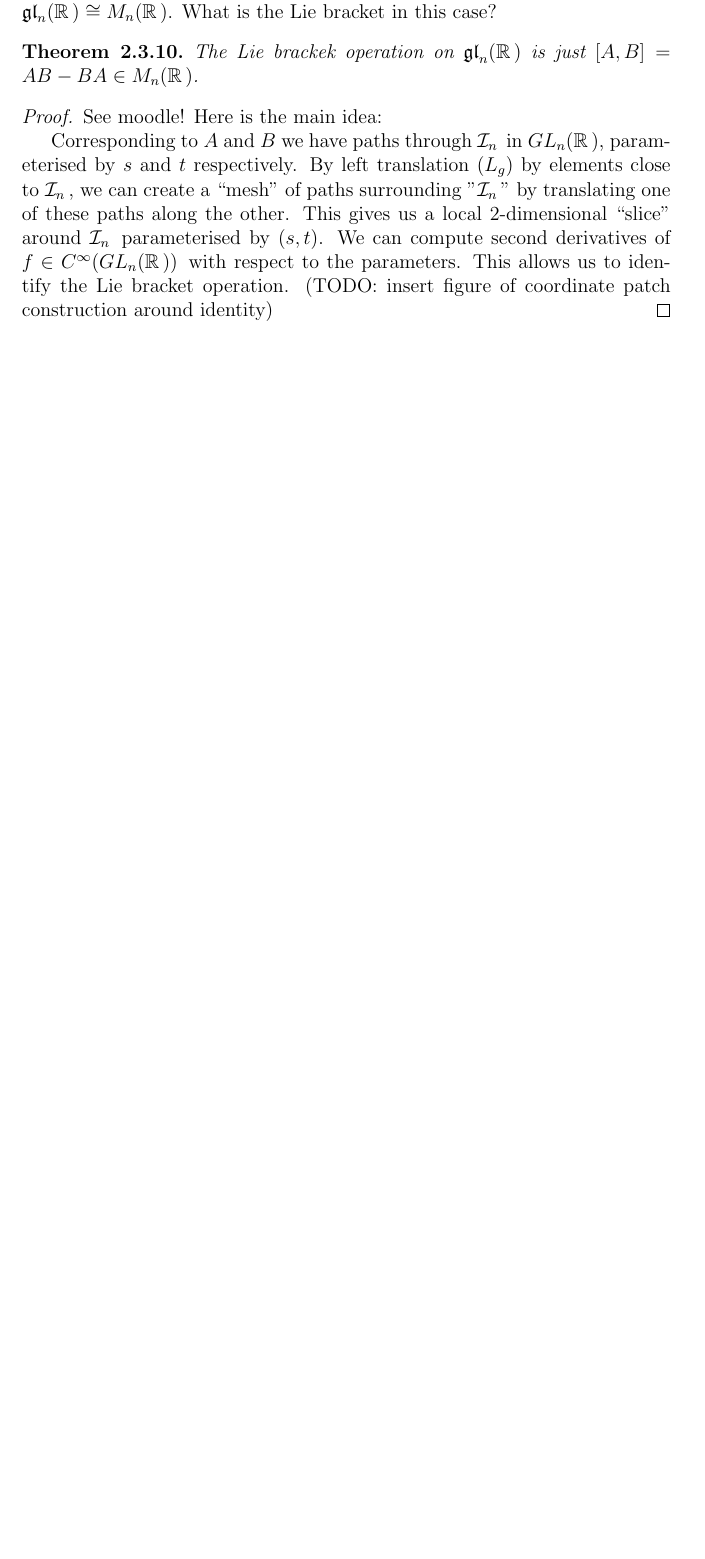
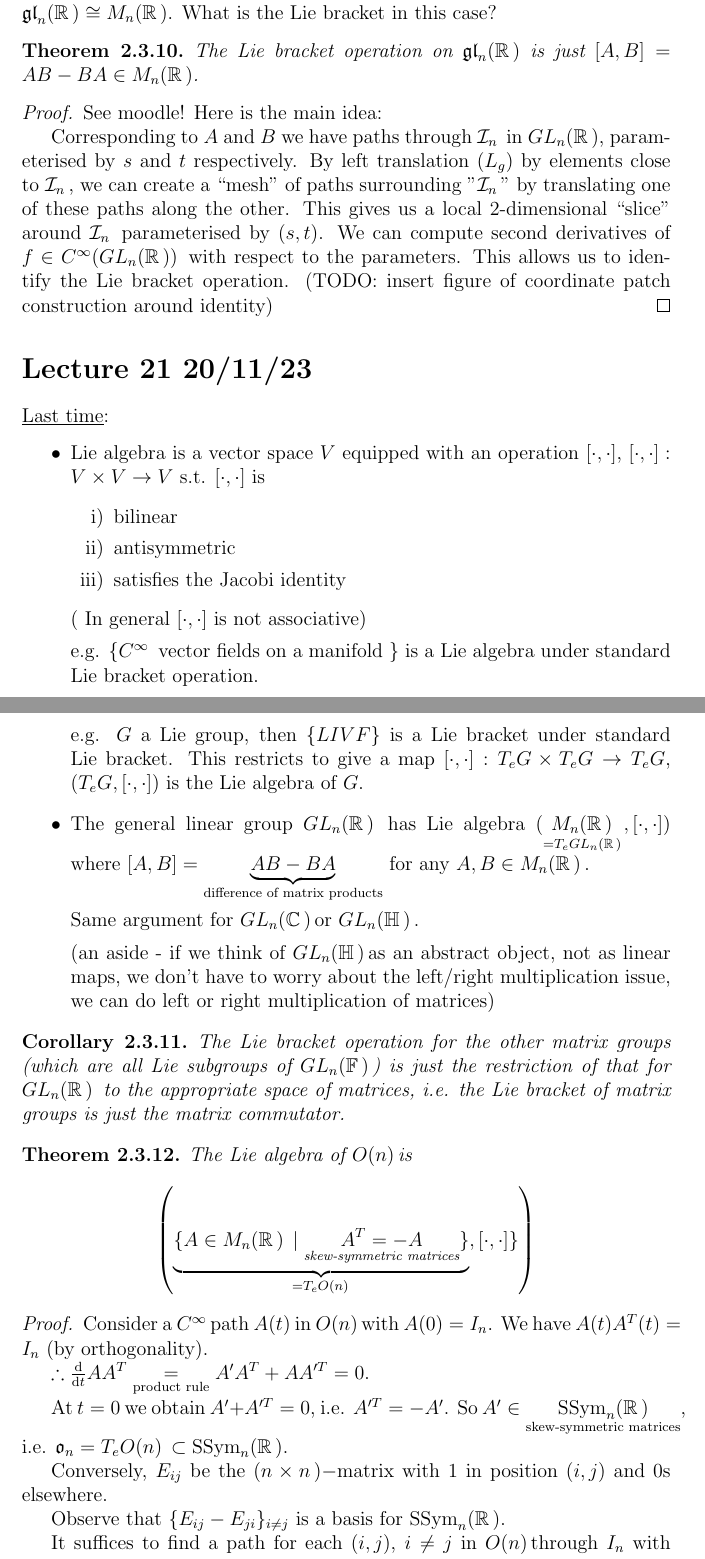
Before and after one commit to shinuito/mt543_notes, a LaTeX paper (mt543.tex): part of page 45 of 45 before the commit and two parts of pages 45 and 46 of 48 after it, the two joined at a grey line, cut so that both start at the same text, the shorter picture padded with empty space. Compiled offline with pdfLaTeX.

Commit message:
Lecture 21
added lecture 21

```diff
--- a/mt543.tex
+++ b/mt543.tex
@@ -69,6 +69,13 @@
 \newcommand{\gsuk}[1]{\ensuremath{SU(#1)\,}}
 \newcommand{\gslk}[1]{\ensuremath{SL(#1)\,}}
 
+%lie algebras
+\newcommand{\lglnr}{\ensuremath{\mathfrak{gl}_n(\rR)}}
+\newcommand{\lslnr}{\ensuremath{\mathfrak{sl}_n(\rR)}}
+\newcommand{\lgon}{\ensuremath{\mathfrak{o}_n}}
+\newcommand{\lgun}{\ensuremath{\mathfrak{u}_n}}
+\newcommand{\lgspn}{\ensuremath{\mathfrak{sp}_n}}
+
 \newcommand{\sph}[1]{\ensuremath{S^{#1}}\,}
 \newcommand{\tor}[1]{\ensuremath{T^{#1}}\,}
 \newcommand{\rpk}[1]{\ensuremath{\mathbb{R}\mathrm{P}^{#1}}\,}
@@ -83,6 +90,7 @@
 \newcommand{\ul}[1]{\underline{#1}}
 
 \newcommand{\quot}[2]{\ensuremath{\;^{#1} / _{#2}\;}}
+\newcommand{\ecomm}{\ensuremath{\comm{\cdot}{\cdot}}}
 
 \newcommand{\bij}[1]{\ensuremath{\operatorname{Bij}(#1)}}
 \newcommand{\homeo}[1]{\ensuremath{\operatorname{Homeo}(#1)}}
@@ -1878,7 +1886,7 @@ which is non-zero in general.
 We have seen that $T_eGL_n(\rR) \cong M_n(\rR)$. Therefore, as a vector space, $\mathfrak{gl}_n(\rR) \cong M_n(\rR)$. What is the Lie bracket in this case?
 
 \begin{thm}
-The Lie brackek operation on $\mathfrak{gl}_n(\rR)$ is just $[A, B] = AB - BA \in M_n(\rR)$.
+The Lie bracket operation on $\mathfrak{gl}_n(\rR)$ is just $[A, B] = AB - BA \in M_n(\rR)$.
 \end{thm}
 
 \begin{proof}
@@ -1887,3 +1895,48 @@ See moodle! Here is the main idea:
 Corresponding to $A$ and $B$ we have paths through $\cin$ in $GL_n(\rR)$, parameterised by $s$ and $t$ respectively. By left translation $(L_g)$ by elements close to $\cin$, we can create a ``mesh" of paths surrounding "\cin" by translating one of these paths along the other. This gives us a local 2-dimensional ``slice" around $\cin$ parameterised by $(s, t)$. We can compute second derivatives of $f\in \cinfn{GL_n(\rR)}$ with respect to the parameters. This allows us to identify the Lie bracket operation. (TODO: insert figure of coordinate patch construction around identity)
 \end{proof}
 
+\section{Lecture 21 20/11/23}
+\ul{Last time}:
+\begin{itemize}
+\item Lie algebra is a vector space $V$ equipped with an operation $\comm{\cdot}{\cdot}$, $\comm{\cdot}{\cdot}:V\times V\to V$ s.t. $\comm{\cdot}{\cdot}$ is
+\begin{enumerate}
+\item[i)] bilinear
+\item[ii)] antisymmetric
+\item[iii)] satisfies the Jacobi identity
+\end{enumerate}
+
+
+( In general $\comm{\cdot}{\cdot}$ is not associative)
+
+e.g. $\{\cinf $ vector fields on a manifold $\}$ is a Lie algebra under standard Lie bracket operation.
+
+e.g. $G$ a Lie group, then $\{LIVF\}$ is a Lie bracket under standard Lie bracket. This restricts to give a map $\comm{\cdot}{\cdot}:\tqn{e}{G}\times \tqn{e}{G}\to \tqn{e}{G}$, $(\tqn{e}{G}, \comm{\cdot}{\cdot})$ is the Lie algebra of $G$.
+
+\item The general linear group $\glnr$ has Lie algebra $(\underset{=\tqn{e}{\glnr}}{\mnr}, \ecomm)$ where $\comm{A}{B}=\underbrace{AB-BA}_{\text{difference of matrix products}}$ for any $A,B\in \mnr$.
+
+Same argument for \glnc or \glnh.
+
+(an aside - if we think of \glnh as an abstract object, not as linear maps, we don't have to worry about the left/right multiplication issue, we can do left or right multiplication of matrices)
+\end{itemize}
+
+\begin{cor}
+The Lie bracket operation for the other matrix groups (which are all Lie subgroups of \glnff) is just the restriction of that for $\glnr$ to the appropriate space of matrices, i.e. the Lie bracket of matrix groups is just the matrix commutator.
+\end{cor}
+
+\begin{thm}
+The Lie algebra of \gon is
+
+\[\left(\underbrace{\{A\in \mnr \mid \underset{\text{skew-symmetric matrices}}{A^T=-A}\}}_{=\tqn{e}{\gon}}, \ecomm\}\right)\]
+\end{thm}
+\begin{proof}
+Consider a \cinf path $A(t)$ in \gon with $A(0)=I_n$. We have $A(t)A^T(t)=I_n$ (by orthogonality).
+
+$\therefore \dv{t}AA^T\underset{\text{product rule}}{=} A'A^T+AA'^T=0$.
+
+At $t=0$ we obtain $A' + A'^T=0$, i.e. $A'^T=-A'$. So $A'\in \underset{\text{skew-symmetric matrices}}{\operatorname{SSym}_n(\rR)}$, i.e. $\lgon=\tqn{e}{\gon}\subset \operatorname{SSym}_n(\rR)$.
+
+Conversely, $E_{ij}$ be the $(\nn)-$matrix with $1$ in position $(i,j)$ and $0$s elsewhere.
+
+Observe that $\{E_{ij}-E_{ji}\}_{i\neq j}$ is a basis for $\operatorname{SSym}_n(\rR)$.
+
+It suffices to find a path for each $(i,j)$, $i\neq j$ in \gon through $I_n$ with derivative $E_{ij}-E_{ji}$ at $I_n$.
```
Also changed, not shown: mt543.pdf, mt543.tex (72 more changed lines).
